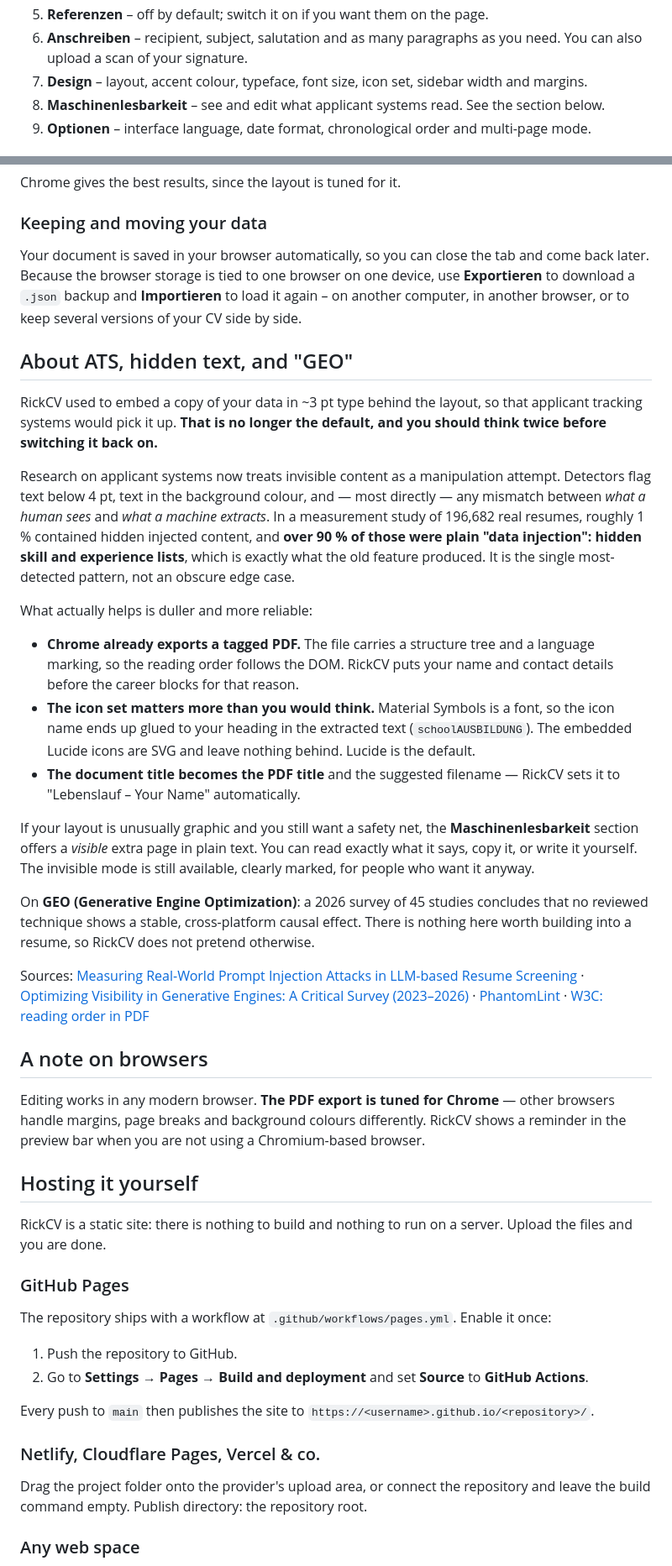
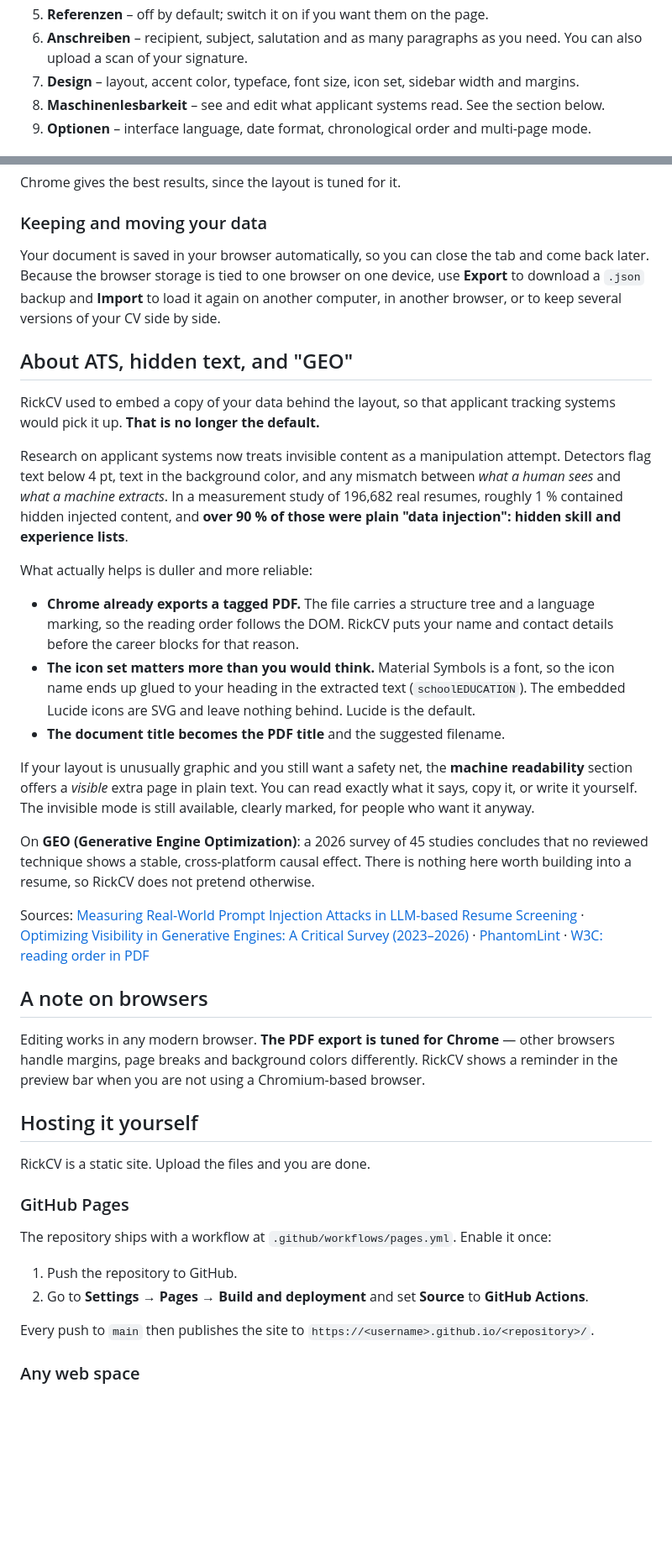
Before and after one commit to rickintoplace/RickCV, a Markdown page: README.md, 2 parts joined by grey strips. Shown at 84% size. GitHub-like rendering; blank space fills up the shorter version.

Commit message:
Cleanup in README.md

```diff
--- a/README.md
+++ b/README.md
@@ -89,7 +89,7 @@ git clone https://github.com/rickintoplace/RickCV.git
 5. **Referenzen** – off by default; switch it on if you want them on the page.
 6. **Anschreiben** – recipient, subject, salutation and as many paragraphs as you need.
    You can also upload a scan of your signature.
-7. **Design** – layout, accent colour, typeface, font size, icon set, sidebar width and margins.
+7. **Design** – layout, accent color, typeface, font size, icon set, sidebar width and margins.
 8. **Maschinenlesbarkeit** – see and edit what applicant systems read. See the section below.
 9. **Optionen** – interface language, date format, chronological order and multi-page mode.
 
@@ -109,23 +109,21 @@ Chrome gives the best results, since the layout is tuned for it.
 ### Keeping and moving your data
 
 Your document is saved in your browser automatically, so you can close the tab and come back
-later. Because the browser storage is tied to one browser on one device, use **Exportieren** to
-download a `.json` backup and **Importieren** to load it again – on another computer, in another
+later. Because the browser storage is tied to one browser on one device, use **Export** to
+download a `.json` backup and **Import** to load it again on another computer, in another
 browser, or to keep several versions of your CV side by side.
 
 ## About ATS, hidden text, and "GEO"
 
-RickCV used to embed a copy of your data in ~3 pt type behind the layout, so that
-applicant tracking systems would pick it up. **That is no longer the default, and
-you should think twice before switching it back on.**
+RickCV used to embed a copy of your data behind the layout, so that
+applicant tracking systems would pick it up. **That is no longer the default.**
 
 Research on applicant systems now treats invisible content as a manipulation
-attempt. Detectors flag text below 4 pt, text in the background colour, and —
-most directly — any mismatch between *what a human sees* and *what a machine
-extracts*. In a measurement study of 196,682 real resumes, roughly 1 % contained
+attempt. Detectors flag text below 4 pt, text in the background color, and
+any mismatch between *what a human sees* and *what a machine extracts*.
+In a measurement study of 196,682 real resumes, roughly 1 % contained
 hidden injected content, and **over 90 % of those were plain "data injection":
-hidden skill and experience lists**, which is exactly what the old feature
-produced. It is the single most-detected pattern, not an obscure edge case.
+hidden skill and experience lists**.
 
 What actually helps is duller and more reliable:
 
@@ -134,13 +132,12 @@ What actually helps is duller and more reliable:
   name and contact details before the career blocks for that reason.
 - **The icon set matters more than you would think.** Material Symbols is a
   font, so the icon name ends up glued to your heading in the extracted text
-  (`schoolAUSBILDUNG`). The embedded Lucide icons are SVG and leave nothing
+  (`schoolEDUCATION`). The embedded Lucide icons are SVG and leave nothing
   behind. Lucide is the default.
-- **The document title becomes the PDF title** and the suggested filename —
-  RickCV sets it to "Lebenslauf – Your Name" automatically.
+- **The document title becomes the PDF title** and the suggested filename.
 
 If your layout is unusually graphic and you still want a safety net, the
-**Maschinenlesbarkeit** section offers a *visible* extra page in plain text. You
+**machine readability** section offers a *visible* extra page in plain text. You
 can read exactly what it says, copy it, or write it yourself. The invisible mode
 is still available, clearly marked, for people who want it anyway.
 
@@ -159,14 +156,13 @@ Screening](https://arxiv.org/abs/2605.28999) ·
 ## A note on browsers
 
 Editing works in any modern browser. **The PDF export is tuned for Chrome** —
-other browsers handle margins, page breaks and background colours differently.
+other browsers handle margins, page breaks and background colors differently.
 RickCV shows a reminder in the preview bar when you are not using a
 Chromium-based browser.
 
 ## Hosting it yourself
 
-RickCV is a static site: there is nothing to build and nothing to run on a server. Upload the
-files and you are done.
+RickCV is a static site. Upload the files and you are done.
 
 ### GitHub Pages
 
@@ -177,11 +173,6 @@ The repository ships with a workflow at `.github/workflows/pages.yml`. Enable it
 
 Every push to `main` then publishes the site to
 `https://<username>.github.io/<repository>/`.
-
-### Netlify, Cloudflare Pages, Vercel & co.
-
-Drag the project folder onto the provider's upload area, or connect the repository and leave
-the build command empty. Publish directory: the repository root.
 
 ### Any web space
 
```
Also changed, not shown: other parts of README.md (+6 -10 lines).
